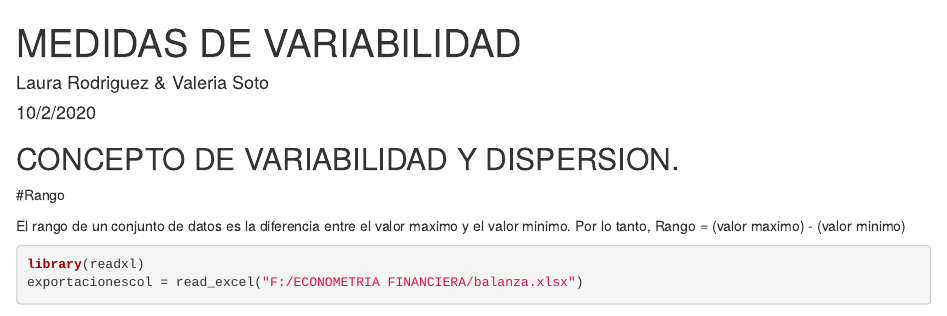
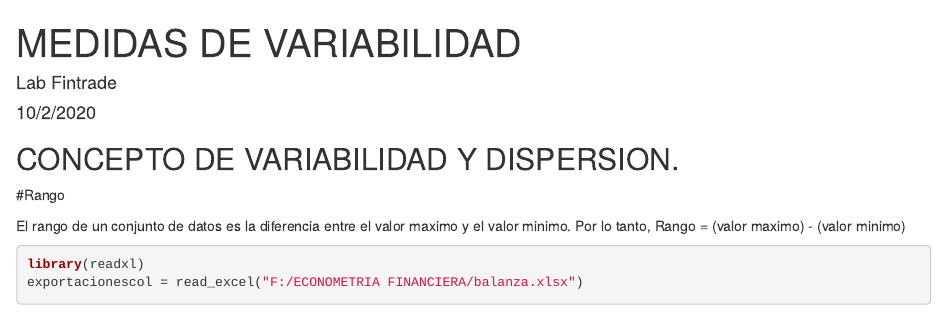
Before and after one commit to Fintrade2020/ESTADISTICA-DESCRIPTIVA, an R Markdown document (MEDIDAS DE VARIABILIDAD.Rmd): the page in a window 1100 px wide, from its top. Rendered offline with R 4.5, knitr and Pandoc, with nearby package versions; some code elsewhere in the file could not run offline.

Commit message:
Update MEDIDAS DE VARIABILIDAD.Rmd

```diff
--- a/MEDIDAS DE VARIABILIDAD.Rmd
+++ b/MEDIDAS DE VARIABILIDAD.Rmd
@@ -1,6 +1,6 @@
 ---
 title: "MEDIDAS DE VARIABILIDAD"
-author: "Laura Rodriguez & Valeria Soto"
+author: "Lab Fintrade"
 date: "10/2/2020"
 output: html_document
 ---
```
